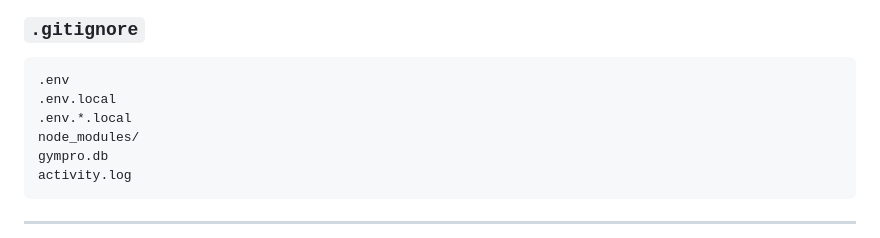
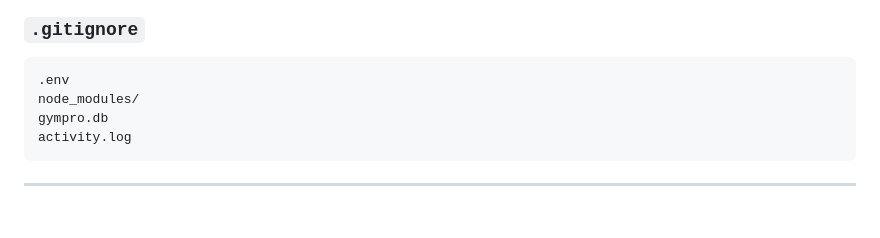
Before and after one commit to YaskCode-laboratory/GymPro, a Markdown page: docs/arquitectura.md, the part around the change. Rendered like a GitHub page; blank space fills up the shorter version.

Commit message:
Update .gitignore to simplify ignored files
Remove unnecessary entries from .gitignore

````diff
--- a/docs/arquitectura.md
+++ b/docs/arquitectura.md
@@ -531,8 +531,6 @@ FECHA Y HORA | USUARIO | ACTIVIDAD | DETALLE
 
 ```
 .env
-.env.local
-.env.*.local
 node_modules/
 gympro.db
 activity.log
````
